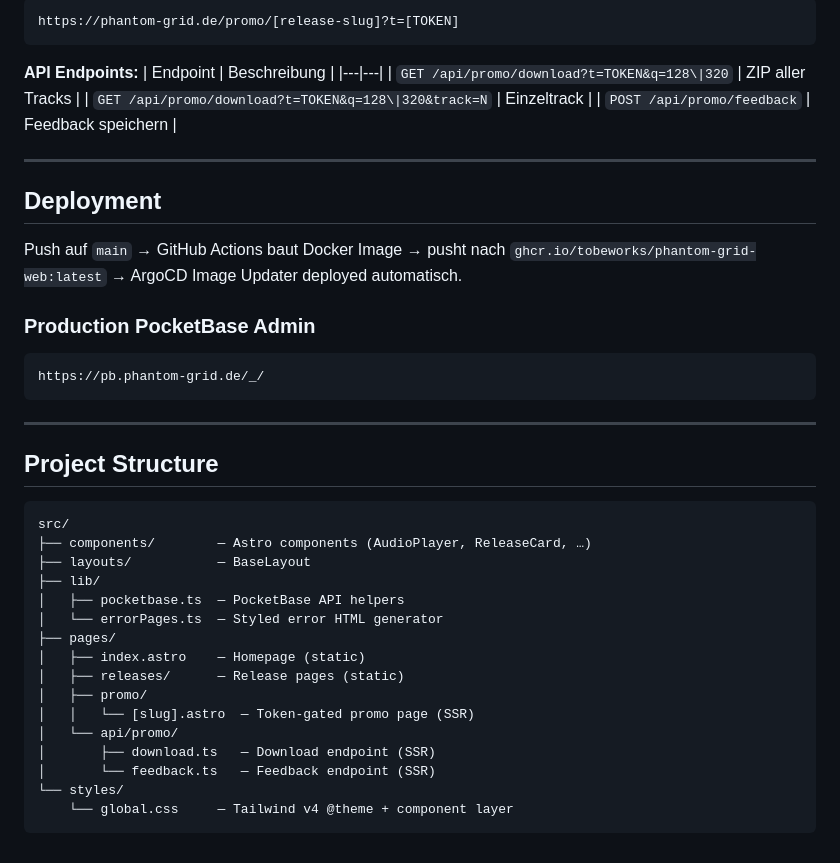
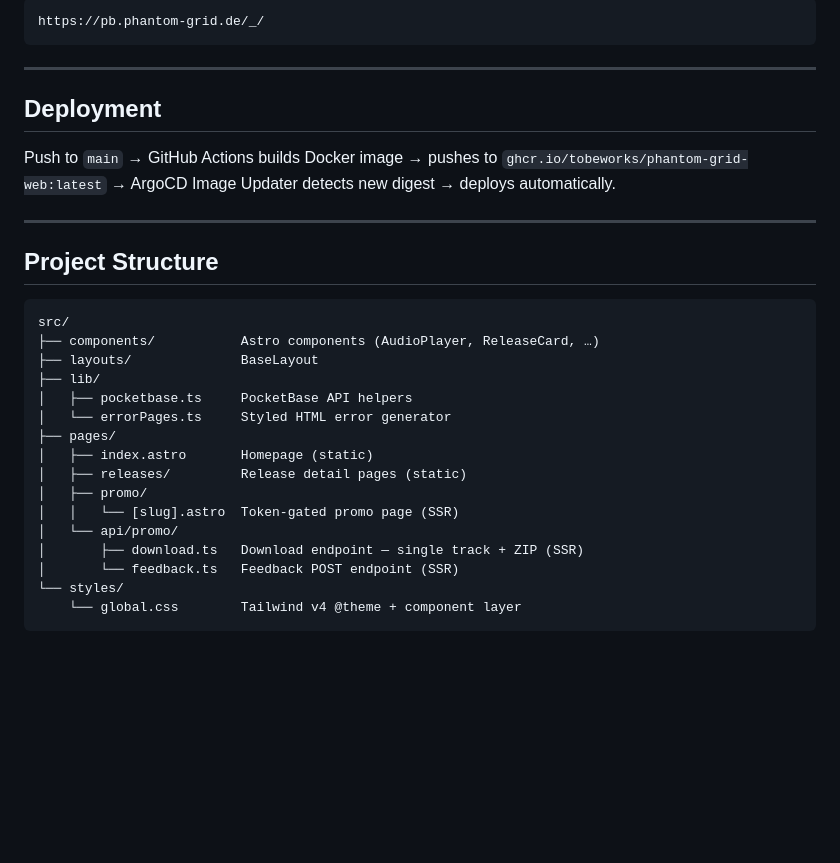
Before and after one commit to Tobeworks/phantom-grid-web, a Markdown page: README.md, the part around one of its changes. Rendered like a GitHub page; blank space fills up the shorter version.

````diff
--- a/README.md
+++ b/README.md
@@ -90,25 +178,12 @@ Token-geschützte Seiten für DJs. Vollständige Dokumentation:
 ```
-https://phantom-grid.de/promo/[release-slug]?t=[TOKEN]
+https://pb.phantom-grid.de/_/
 ```
-
-**API Endpoints:**
-| Endpoint | Beschreibung |
-|---|---|
-| `GET /api/promo/download?t=TOKEN&q=128\|320` | ZIP aller Tracks |
-| `GET /api/promo/download?t=TOKEN&q=128\|320&track=N` | Einzeltrack |
-| `POST /api/promo/feedback` | Feedback speichern |
 
 ---
 
 ## Deployment
 
-Push auf `main` → GitHub Actions baut Docker Image → pusht nach `ghcr.io/tobeworks/phantom-grid-web:latest` → ArgoCD Image Updater deployed automatisch.
-
-### Production PocketBase Admin
-
-```
-https://pb.phantom-grid.de/_/
-```
+Push to `main` → GitHub Actions builds Docker image → pushes to `ghcr.io/tobeworks/phantom-grid-web:latest` → ArgoCD Image Updater detects new digest → deploys automatically.
 
 ---
 
@@ -116,19 +191,19 @@ https://pb.phantom-grid.de/_/
 
 ```
 src/
-├── components/        — Astro components (AudioPlayer, ReleaseCard, …)
-├── layouts/           — BaseLayout
+├── components/           Astro components (AudioPlayer, ReleaseCard, …)
+├── layouts/              BaseLayout
 ├── lib/
-│   ├── pocketbase.ts  — PocketBase API helpers
-│   └── errorPages.ts  — Styled error HTML generator
+│   ├── pocketbase.ts     PocketBase API helpers
+│   └── errorPages.ts     Styled HTML error generator
 ├── pages/
-│   ├── index.astro    — Homepage (static)
-│   ├── releases/      — Release pages (static)
+│   ├── index.astro       Homepage (static)
+│   ├── releases/         Release detail pages (static)
 │   ├── promo/
-│   │   └── [slug].astro  — Token-gated promo page (SSR)
+│   │   └── [slug].astro  Token-gated promo page (SSR)
 │   └── api/promo/
-│       ├── download.ts   — Download endpoint (SSR)
-│       └── feedback.ts   — Feedback endpoint (SSR)
+│       ├── download.ts   Download endpoint — single track + ZIP (SSR)
+│       └── feedback.ts   Feedback POST endpoint (SSR)
 └── styles/
-    └── global.css     — Tailwind v4 @theme + component layer
+    └── global.css        Tailwind v4 @theme + component layer
 ```
````
Also changed, not shown: other parts of README.md (+117 -29 lines).
